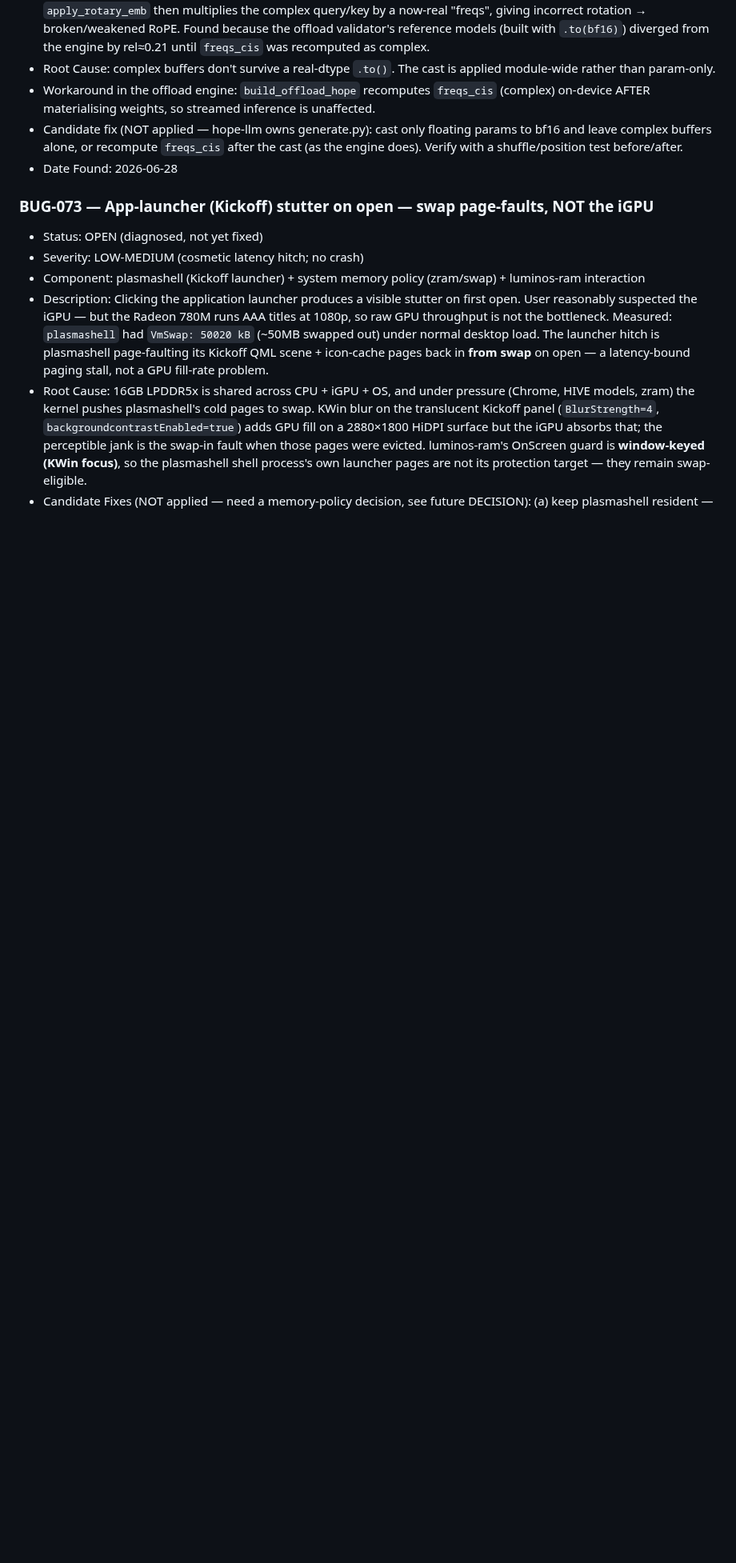
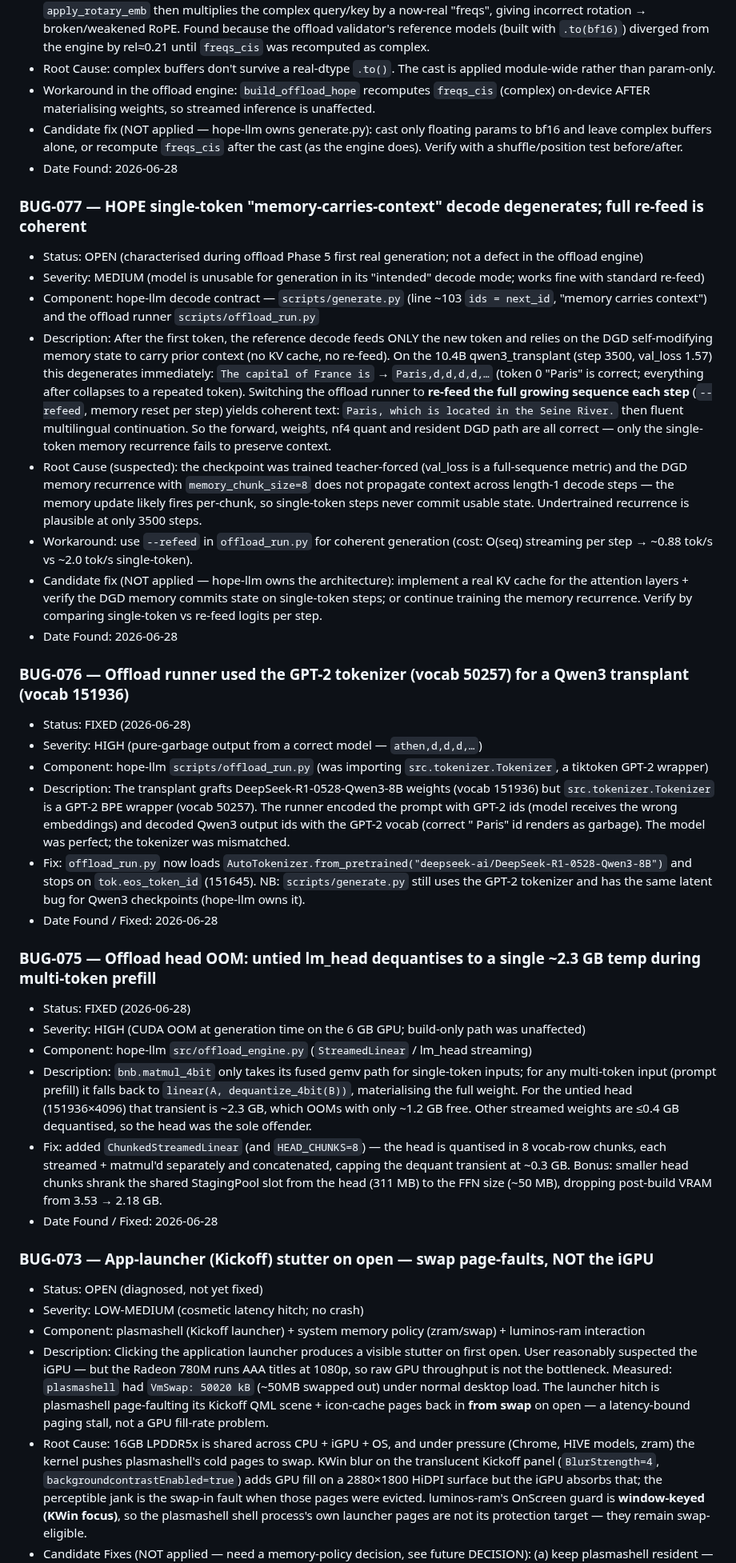
Before and after one commit to vrapatel2002/luminos-os, a Markdown page: docs/BUGS.md, the part around the change. Shown at 80% size. GitHub-like rendering; blank space fills up the shorter version.

```diff
--- a/docs/BUGS.md
+++ b/docs/BUGS.md
@@ -13,6 +13,35 @@ Last Updated: 2026-06-24 (BUG-072 FIXED — light/dark fragmentation root-caused
 - Workaround in the offload engine: `build_offload_hope` recomputes `freqs_cis` (complex) on-device AFTER materialising weights, so streamed inference is unaffected.
 - Candidate fix (NOT applied — hope-llm owns generate.py): cast only floating params to bf16 and leave complex buffers alone, or recompute `freqs_cis` after the cast (as the engine does). Verify with a shuffle/position test before/after.
 - Date Found: 2026-06-28
+
+### BUG-077 — HOPE single-token "memory-carries-context" decode degenerates; full re-feed is coherent
+<!-- [CHANGE: claude-code | 2026-06-28] -->
+- Status: OPEN (characterised during offload Phase 5 first real generation; not a defect in the offload engine)
+- Severity: MEDIUM (model is unusable for generation in its "intended" decode mode; works fine with standard re-feed)
+- Component: hope-llm decode contract — `scripts/generate.py` (line ~103 `ids = next_id`, "memory carries context") and the offload runner `scripts/offload_run.py`
+- Description: After the first token, the reference decode feeds ONLY the new token and relies on the DGD self-modifying memory state to carry prior context (no KV cache, no re-feed). On the 10.4B qwen3_transplant (step 3500, val_loss 1.57) this degenerates immediately: `The capital of France is` → `Paris,d,d,d,d,…` (token 0 "Paris" is correct; everything after collapses to a repeated token). Switching the offload runner to **re-feed the full growing sequence each step** (`--refeed`, memory reset per step) yields coherent text: `Paris, which is located in the Seine River.` then fluent multilingual continuation. So the forward, weights, nf4 quant and resident DGD path are all correct — only the single-token memory recurrence fails to preserve context.
+- Root Cause (suspected): the checkpoint was trained teacher-forced (val_loss is a full-sequence metric) and the DGD memory recurrence with `memory_chunk_size=8` does not propagate context across length-1 decode steps — the memory update likely fires per-chunk, so single-token steps never commit usable state. Undertrained recurrence is plausible at only 3500 steps.
+- Workaround: use `--refeed` in `offload_run.py` for coherent generation (cost: O(seq) streaming per step → ~0.88 tok/s vs ~2.0 tok/s single-token).
+- Candidate fix (NOT applied — hope-llm owns the architecture): implement a real KV cache for the attention layers + verify the DGD memory commits state on single-token steps; or continue training the memory recurrence. Verify by comparing single-token vs re-feed logits per step.
+- Date Found: 2026-06-28
+
+### BUG-076 — Offload runner used the GPT-2 tokenizer (vocab 50257) for a Qwen3 transplant (vocab 151936)
+<!-- [CHANGE: claude-code | 2026-06-28] -->
+- Status: FIXED (2026-06-28)
+- Severity: HIGH (pure-garbage output from a correct model — `athen,d,d,d,…`)
+- Component: hope-llm `scripts/offload_run.py` (was importing `src.tokenizer.Tokenizer`, a tiktoken GPT-2 wrapper)
+- Description: The transplant grafts DeepSeek-R1-0528-Qwen3-8B weights (vocab 151936) but `src.tokenizer.Tokenizer` is a GPT-2 BPE wrapper (vocab 50257). The runner encoded the prompt with GPT-2 ids (model receives the wrong embeddings) and decoded Qwen3 output ids with the GPT-2 vocab (correct " Paris" id renders as garbage). The model was perfect; the tokenizer was mismatched.
+- Fix: `offload_run.py` now loads `AutoTokenizer.from_pretrained("deepseek-ai/DeepSeek-R1-0528-Qwen3-8B")` and stops on `tok.eos_token_id` (151645). NB: `scripts/generate.py` still uses the GPT-2 tokenizer and has the same latent bug for Qwen3 checkpoints (hope-llm owns it).
+- Date Found / Fixed: 2026-06-28
+
+### BUG-075 — Offload head OOM: untied lm_head dequantises to a single ~2.3 GB temp during multi-token prefill
+<!-- [CHANGE: claude-code | 2026-06-28] -->
+- Status: FIXED (2026-06-28)
+- Severity: HIGH (CUDA OOM at generation time on the 6 GB GPU; build-only path was unaffected)
+- Component: hope-llm `src/offload_engine.py` (`StreamedLinear` / lm_head streaming)
+- Description: `bnb.matmul_4bit` only takes its fused gemv path for single-token inputs; for any multi-token input (prompt prefill) it falls back to `linear(A, dequantize_4bit(B))`, materialising the full weight. For the untied head (151936×4096) that transient is ~2.3 GB, which OOMs with only ~1.2 GB free. Other streamed weights are ≤0.4 GB dequantised, so the head was the sole offender.
+- Fix: added `ChunkedStreamedLinear` (and `HEAD_CHUNKS=8`) — the head is quantised in 8 vocab-row chunks, each streamed + matmul'd separately and concatenated, capping the dequant transient at ~0.3 GB. Bonus: smaller head chunks shrank the shared StagingPool slot from the head (311 MB) to the FFN size (~50 MB), dropping post-build VRAM from 3.53 → 2.18 GB.
+- Date Found / Fixed: 2026-06-28
 
 ### BUG-073 — App-launcher (Kickoff) stutter on open — swap page-faults, NOT the iGPU
 <!-- [CHANGE: claude-code | 2026-06-24] -->
```
Also changed, not shown: LUMINOS_STATUS.md (+1 -1 lines), docs/LUMINOS_OFFLOAD_ARCHITECTURE.md (+19 -6 lines).
